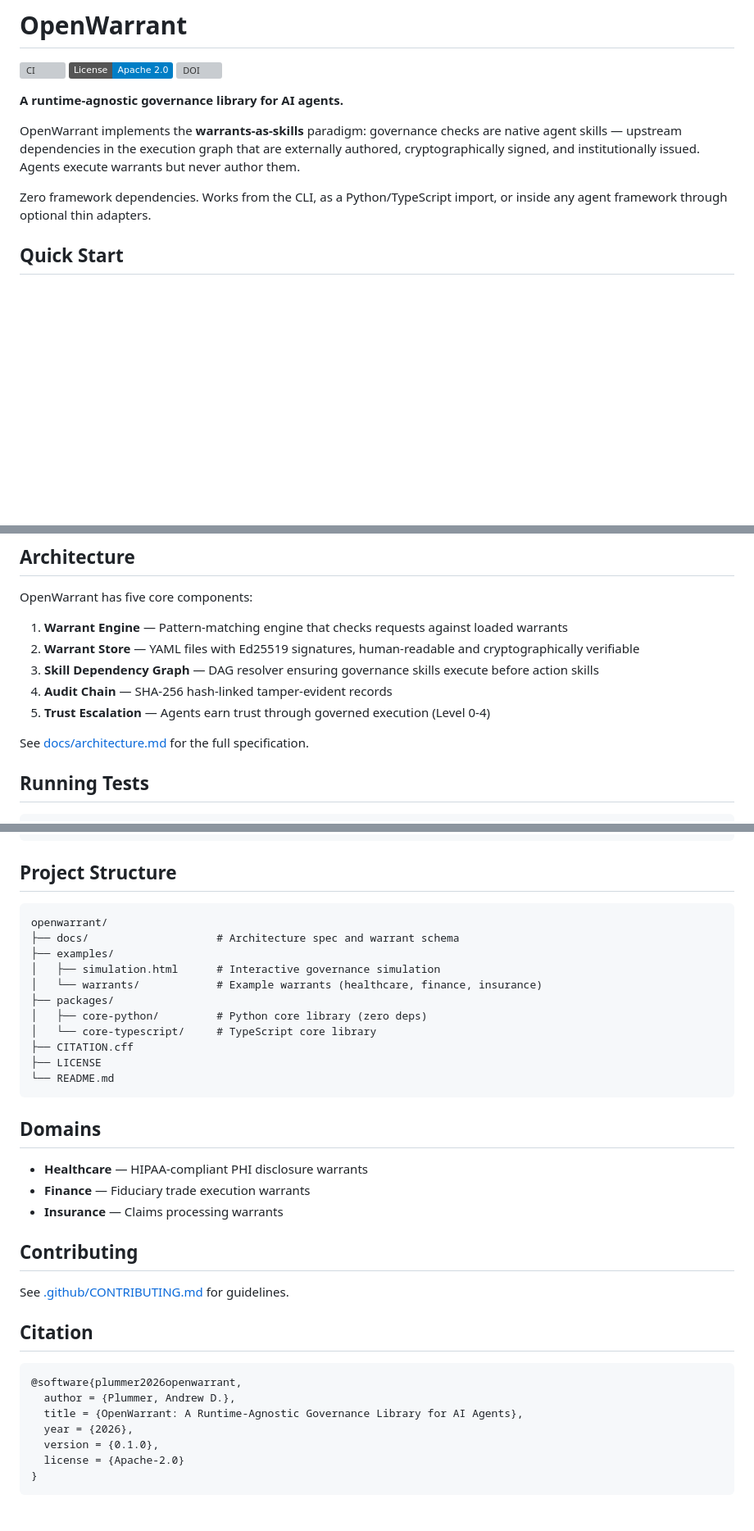
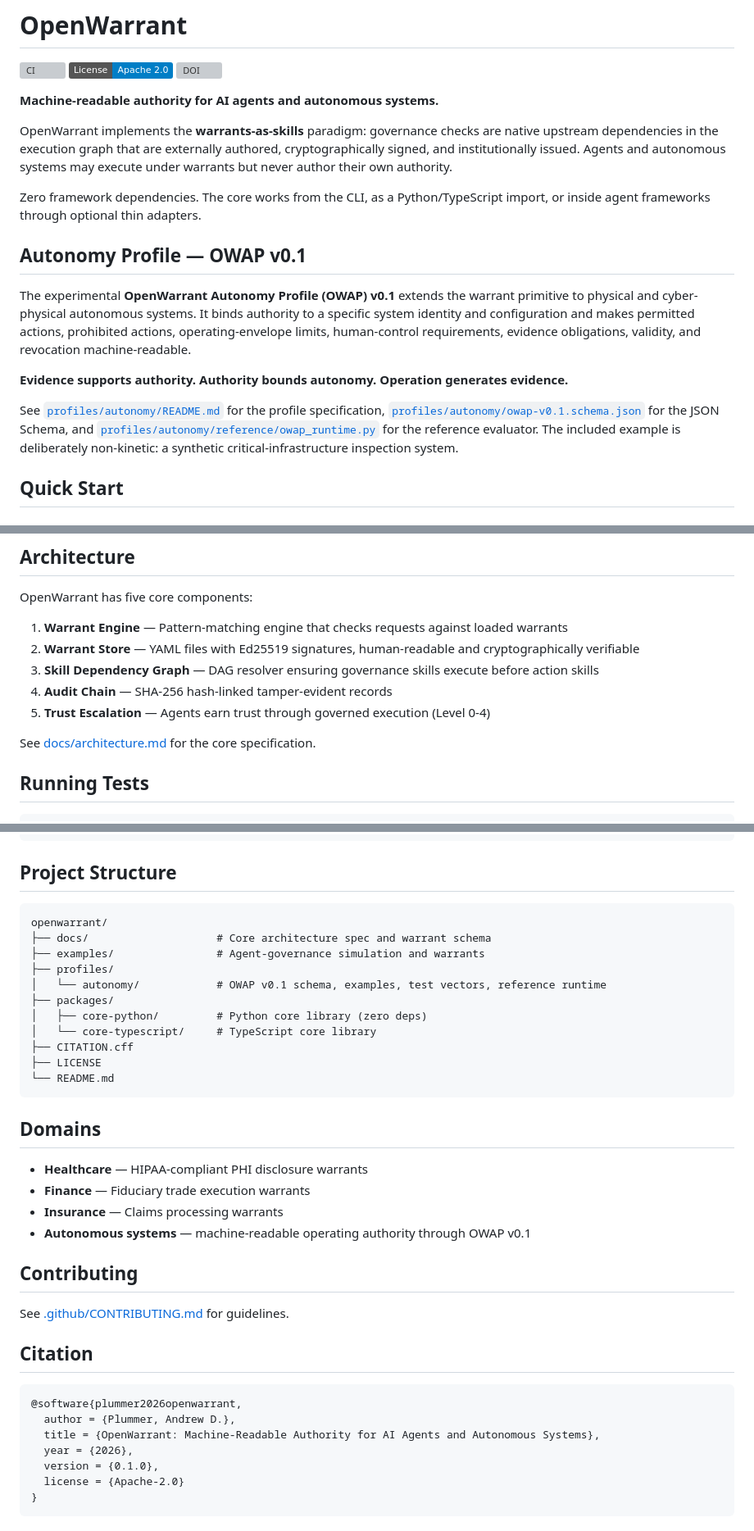
Before and after one commit to tan2line/openwarrant, a Markdown page: README.md, 3 parts joined by grey strips. Shown at 82% size. GitHub-like rendering; badges without logos; blank space fills up the shorter version; grey boxes are pictures that could not be loaded.

Commit message:
Expose OWAP autonomy profile in OpenWarrant README

````diff
--- a/README.md
+++ b/README.md
@@ -4,11 +4,19 @@
 [![License: Apache 2.0](https://img.shields.io/badge/License-Apache%202.0-blue.svg)](https://opensource.org/licenses/Apache-2.0)
 [![DOI](https://zenodo.org/badge/DOI/10.5281/zenodo.18666989.svg)](https://doi.org/10.5281/zenodo.18666989)
 
-**A runtime-agnostic governance library for AI agents.**
+**Machine-readable authority for AI agents and autonomous systems.**
 
-OpenWarrant implements the **warrants-as-skills** paradigm: governance checks are native agent skills — upstream dependencies in the execution graph that are externally authored, cryptographically signed, and institutionally issued. Agents execute warrants but never author them.
+OpenWarrant implements the **warrants-as-skills** paradigm: governance checks are native upstream dependencies in the execution graph that are externally authored, cryptographically signed, and institutionally issued. Agents and autonomous systems may execute under warrants but never author their own authority.
 
-Zero framework dependencies. Works from the CLI, as a Python/TypeScript import, or inside any agent framework through optional thin adapters.
+Zero framework dependencies. The core works from the CLI, as a Python/TypeScript import, or inside agent frameworks through optional thin adapters.
+
+## Autonomy Profile — OWAP v0.1
+
+The experimental **OpenWarrant Autonomy Profile (OWAP) v0.1** extends the warrant primitive to physical and cyber-physical autonomous systems. It binds authority to a specific system identity and configuration and makes permitted actions, prohibited actions, operating-envelope limits, human-control requirements, evidence obligations, validity, and revocation machine-readable.
+
+**Evidence supports authority. Authority bounds autonomy. Operation generates evidence.**
+
+See [`profiles/autonomy/README.md`](profiles/autonomy/README.md) for the profile specification, [`profiles/autonomy/owap-v0.1.schema.json`](profiles/autonomy/owap-v0.1.schema.json) for the JSON Schema, and [`profiles/autonomy/reference/owap_runtime.py`](profiles/autonomy/reference/owap_runtime.py) for the reference evaluator. The included example is deliberately non-kinetic: a synthetic critical-infrastructure inspection system.
 
 ## Quick Start
 
@@ -87,7 +95,7 @@ OpenWarrant has five core components:
 4. **Audit Chain** — SHA-256 hash-linked tamper-evident records
 5. **Trust Escalation** — Agents earn trust through governed execution (Level 0-4)
 
-See [docs/architecture.md](docs/architecture.md) for the full specification.
+See [docs/architecture.md](docs/architecture.md) for the core specification.
 
 ## Running Tests
 
@@ -105,12 +113,12 @@ npx vitest run
 
 ## Project Structure
 
-```
+```text
 openwarrant/
-├── docs/                    # Architecture spec and warrant schema
-├── examples/
-│   ├── simulation.html      # Interactive governance simulation
-│   └── warrants/            # Example warrants (healthcare, finance, insurance)
+├── docs/                    # Core architecture spec and warrant schema
+├── examples/                # Agent-governance simulation and warrants
+├── profiles/
+│   └── autonomy/            # OWAP v0.1 schema, examples, test vectors, reference runtime
 ├── packages/
 │   ├── core-python/         # Python core library (zero deps)
 │   └── core-typescript/     # TypeScript core library
@@ -124,6 +132,7 @@ openwarrant/
 - **Healthcare** — HIPAA-compliant PHI disclosure warrants
 - **Finance** — Fiduciary trade execution warrants
 - **Insurance** — Claims processing warrants
+- **Autonomous systems** — machine-readable operating authority through OWAP v0.1
 
 ## Contributing
 
@@ -134,7 +143,7 @@ See [.github/CONTRIBUTING.md](.github/CONTRIBUTING.md) for guidelines.
 ```bibtex
 @software{plummer2026openwarrant,
   author = {Plummer, Andrew D.},
-  title = {OpenWarrant: A Runtime-Agnostic Governance Library for AI Agents},
+  title = {OpenWarrant: Machine-Readable Authority for AI Agents and Autonomous Systems},
   year = {2026},
   version = {0.1.0},
   license = {Apache-2.0}
````
